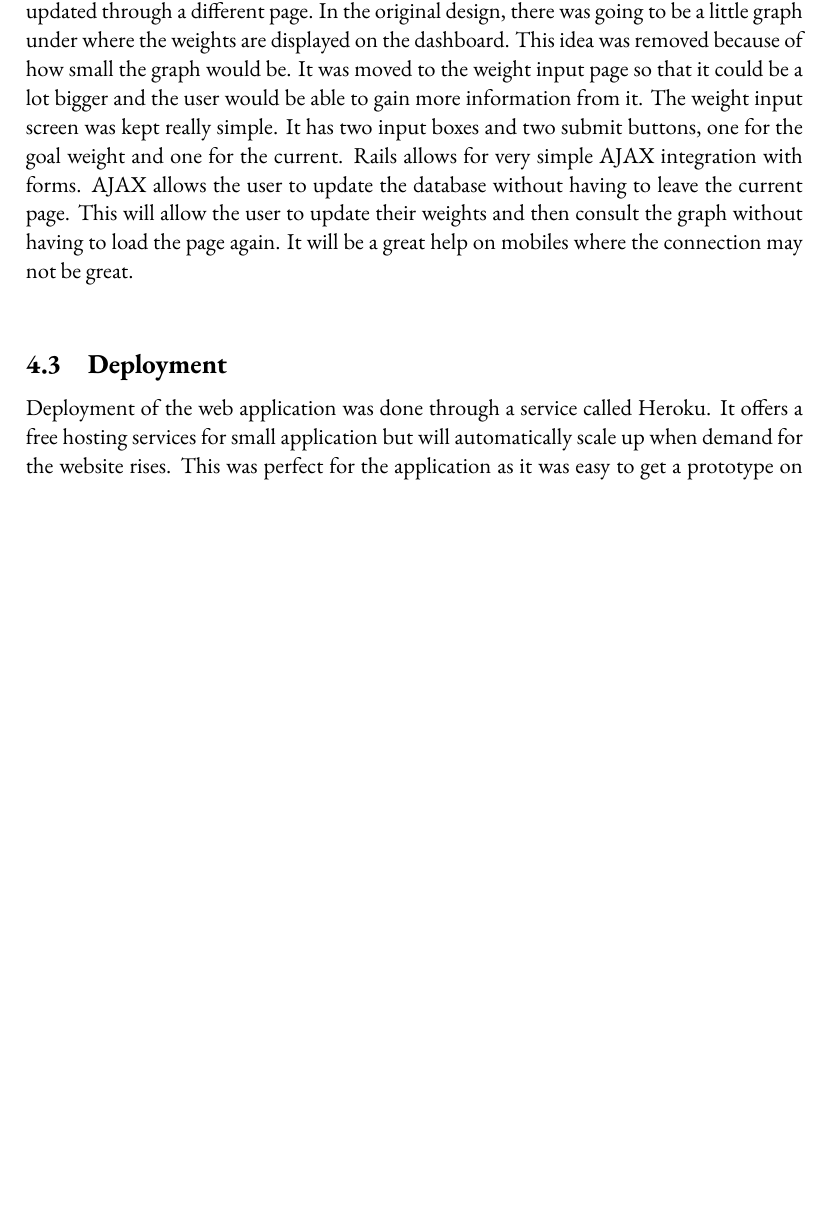
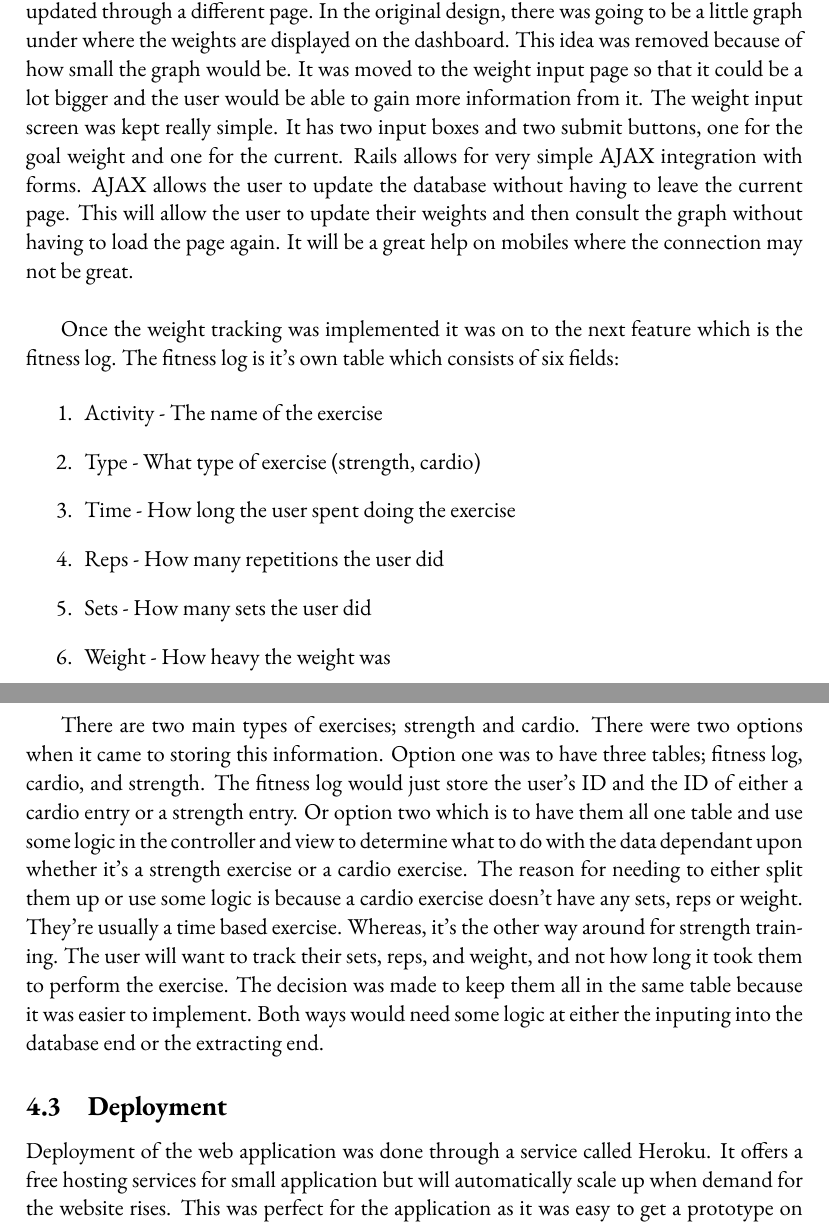
Before and after one commit to danwlsn/dissertation, a LaTeX thesis (dissertation.tex, which reads chapters/development.tex): part of page 10 of 13 before the commit and two parts of pages 10 and 11 of 13 after it, the two joined at a grey line, cut so that both start at the same text, the shorter picture padded with empty space. Compiled offline with pdfLaTeX.

Commit message:
Added fitness log bit

```diff
--- a/chapters/development.tex
+++ b/chapters/development.tex
@@ -26,7 +26,18 @@ After a firm understanding of Rails was gained, development could continue. The
 
 So far, only the user system had been implemented and it was time to move on to the weight tracking. This was were the problem of not knowing enough Rails to continue arose, which was solved with taking the time to learn it instead of learning as development went on. So when it was time to come back to it, all the weight tracking code that was used prior to learning Rails was removed. This was made easy with Git. Git allows you to reset changed to a certain commit. The code was rolled back to where the user system was just finished and so was the Rails database. For the weight tracking, two separate models were used. Originally, the goal weight was going to inside the user model but the decision was to split it off was so that it could possibly used for future analysis. For example; plotting a graph for both the users weight and their goal weights against time so they will be able to see when they hit their goals. This also lead to splitting up the goal weight and the current weight into tables. Another factor into this was the thought that user will be updating their current weight much more than their goal weight. So to have them in the same table would lead to multiple duplicate goal weights. These weight were to be shown on the dashboard and updated through a different page. In the original design, there was going to be a little graph under where the weights are displayed on the dashboard. This idea was removed because of how small the graph would be. It was moved to the weight input page so that it could be a lot bigger and the user would be able to gain more information from it. The weight input screen was kept really simple. It has two input boxes and two submit buttons, one for the goal weight and one for the current. Rails allows for very simple AJAX integration with forms. AJAX allows the user to update the database without having to leave the current page. This will allow the user to update their weights and then consult the graph without having to load the page again. It will be a great help on mobiles where the connection may not be great.\\
 
+Once the weight tracking was implemented it was on to the next feature which is the fitness log. The fitness log is it's own table which consists of six fields:
 
+\begin{enumerate}
+\item Activity - The name of the exercise
+\item Type - What type of exercise (strength, cardio)
+\item Time - How long the user spent doing the exercise
+\item Reps - How many repetitions the user did
+\item Sets - How many sets the user did
+\item Weight - How heavy the weight was
+\end{enumerate}
+
+There are two main types of exercises; strength and cardio. There were two options when it came to storing this information. Option one was to have three tables; fitness log, cardio, and strength. The fitness log would just store the user's ID and the ID of either a cardio entry or a strength entry. Or option two which is to have them all one table and use some logic in the controller and view to determine what to do with the data dependant upon whether it's a strength exercise or a cardio exercise. The reason for needing to either split them up or use some logic is because a cardio exercise doesn't have any sets, reps or weight. They're usually a time based exercise. Whereas, it's the other way around for strength training. The user will want to track their sets, reps, and weight, and not how long it took them to perform the exercise. The decision was made to keep them all in the same table because it was easier to implement. Both ways would need some logic at either the inputing into the database end or the extracting end.
 
 \subsection{Deployment}
 \label{sec:deployment}
```
